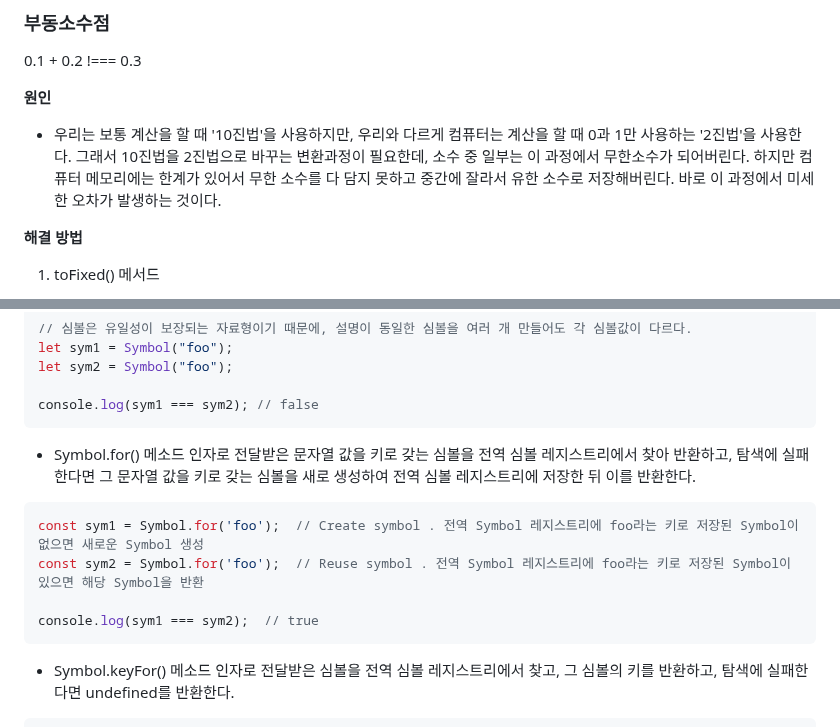
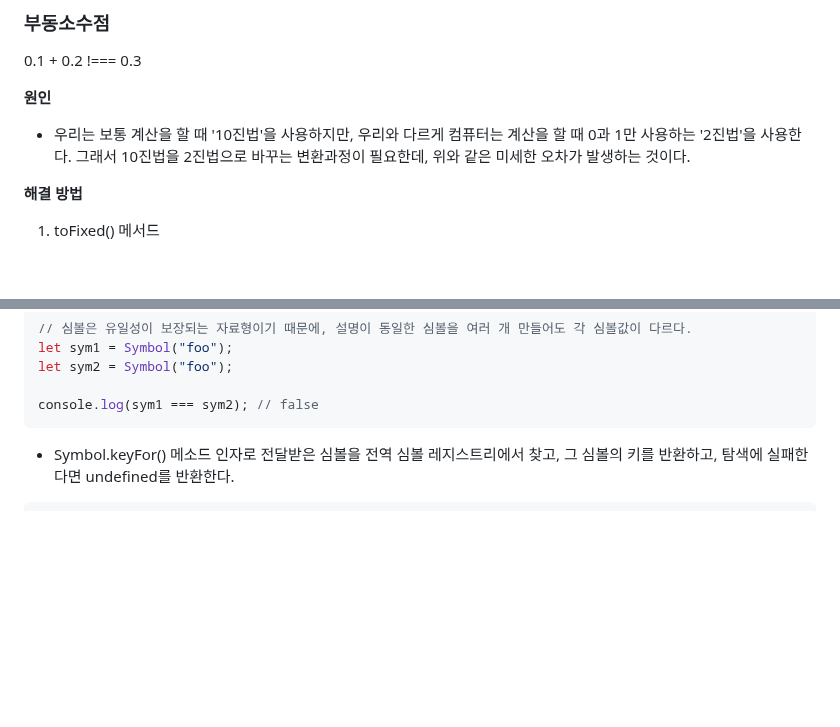
Before and after one commit to KIMmminJu/study, a Markdown page: javascript deep-dive/06.md, 2 parts joined by grey strips. GitHub-like rendering; blank space fills up the shorter version.

````diff
--- a/javascript deep-dive/06.md
+++ b/javascript deep-dive/06.md
@@ -40,7 +40,7 @@ console.log(1 * 'String'); //NaN
 
 **원인**
 
-- 우리는 보통 계산을 할 때 '10진법'을 사용하지만, 우리와 다르게 컴퓨터는 계산을 할 때 0과 1만 사용하는 '2진법'을 사용한다. 그래서 10진법을 2진법으로 바꾸는 변환과정이 필요한데, 소수 중 일부는 이 과정에서 무한소수가 되어버린다. 하지만 컴퓨터 메모리에는 한계가 있어서 무한 소수를 다 담지 못하고 중간에 잘라서 유한 소수로 저장해버린다. 바로 이 과정에서 미세한 오차가 발생하는 것이다.
+- 우리는 보통 계산을 할 때 '10진법'을 사용하지만, 우리와 다르게 컴퓨터는 계산을 할 때 0과 1만 사용하는 '2진법'을 사용한다. 그래서 10진법을 2진법으로 바꾸는 변환과정이 필요한데, 위와 같은 미세한 오차가 발생하는 것이다.
 
 **해결 방법**
 
@@ -193,15 +193,6 @@ let sym1 = Symbol("foo");
 let sym2 = Symbol("foo");
 
 console.log(sym1 === sym2); // false
-```
-
-- Symbol.for() 메소드
-인자로 전달받은 문자열 값을 키로 갖는 심볼을 전역 심볼 레지스트리에서 찾아 반환하고, 탐색에 실패한다면 그 문자열 값을 키로 갖는 심볼을 새로 생성하여 전역 심볼 레지스트리에 저장한 뒤 이를 반환한다.
-``` javascript
-const sym1 = Symbol.for('foo');  // Create symbol . 전역 Symbol 레지스트리에 foo라는 키로 저장된 Symbol이 없으면 새로운 Symbol 생성
-const sym2 = Symbol.for('foo');  // Reuse symbol . 전역 Symbol 레지스트리에 foo라는 키로 저장된 Symbol이 있으면 해당 Symbol을 반환
-
-console.log(sym1 === sym2);  // true
 ```
 
 - Symbol.keyFor() 메소드
````
Also changed, not shown: other parts of javascript deep-dive/06.md (+4 -4 lines).
